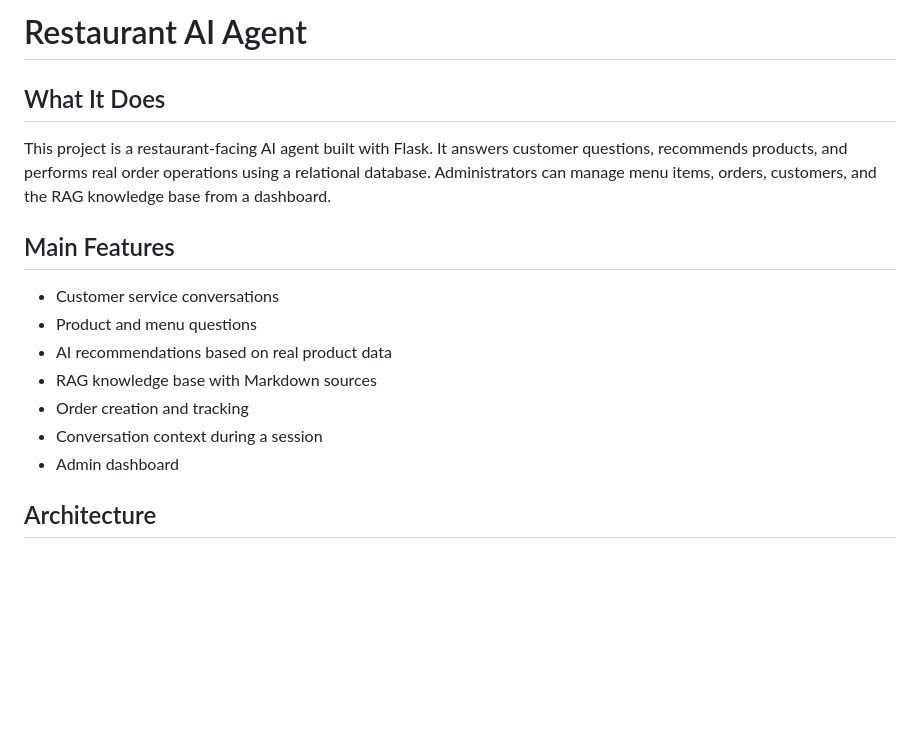
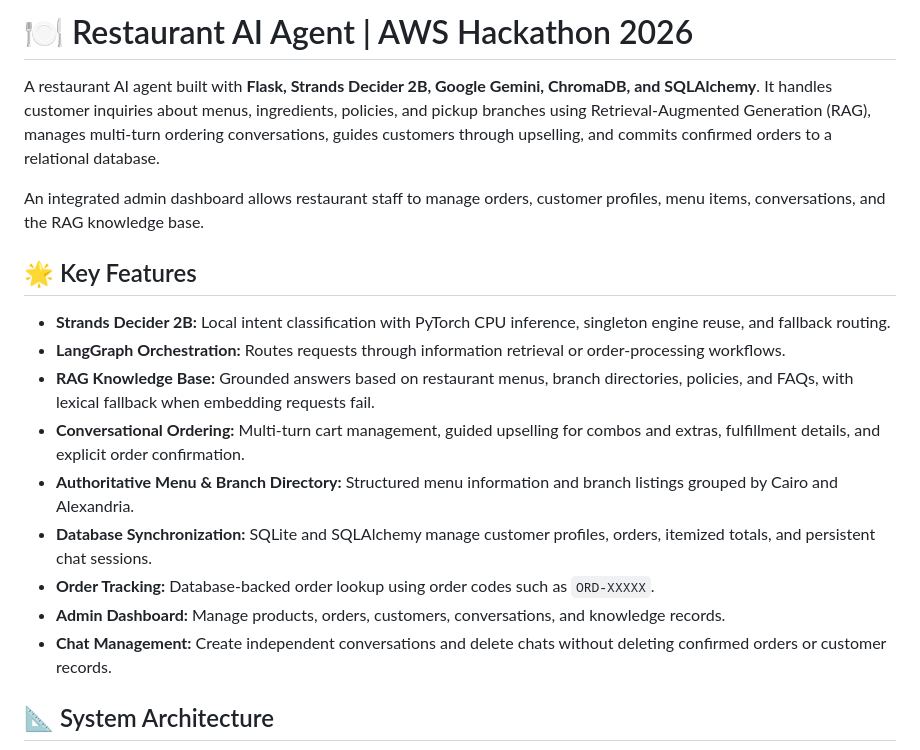
Before and after one commit to AbdelrahmanAhmed240/aws-restaurant-ai-hackathon, a Markdown page: README.md, the part around one of its changes. GitHub-like rendering; blank space fills up the shorter version.

Commit message:
Revise README for clarity and feature updates
Updated README to reflect project enhancements and features.

```diff
--- a/README.md
+++ b/README.md
@@ -1,20 +1,20 @@
-# Restaurant AI Agent
+# 🍽️ Restaurant AI Agent | AWS Hackathon 2026
 
-## What It Does
+A restaurant AI agent built with **Flask, Strands Decider 2B, Google Gemini, ChromaDB, and SQLAlchemy**. It handles customer inquiries about menus, ingredients, policies, and pickup branches using Retrieval-Augmented Generation (RAG), manages multi-turn ordering conversations, guides customers through upselling, and commits confirmed orders to a relational database.
 
-This project is a restaurant-facing AI agent built with Flask.
-It answers customer questions, recommends products, and performs real order operations using a relational database.
-Administrators can manage menu items, orders, customers, and the RAG knowledge base from a dashboard.
+An integrated admin dashboard allows restaurant staff to manage orders, customer profiles, menu items, conversations, and the RAG knowledge base.
 
-## Main Features
+## 🌟 Key Features
 
-- Customer service conversations
-- Product and menu questions
-- AI recommendations based on real product data
-- RAG knowledge base with Markdown sources
-- Order creation and tracking
-- Conversation context during a session
-- Admin dashboard
+- **Strands Decider 2B:** Local intent classification with PyTorch CPU inference, singleton engine reuse, and fallback routing.
+- **LangGraph Orchestration:** Routes requests through information retrieval or order-processing workflows.
+- **RAG Knowledge Base:** Grounded answers based on restaurant menus, branch directories, policies, and FAQs, with lexical fallback when embedding requests fail.
+- **Conversational Ordering:** Multi-turn cart management, guided upselling for combos and extras, fulfillment details, and explicit order confirmation.
+- **Authoritative Menu & Branch Directory:** Structured menu information and branch listings grouped by Cairo and Alexandria.
+- **Database Synchronization:** SQLite and SQLAlchemy manage customer profiles, orders, itemized totals, and persistent chat sessions.
+- **Order Tracking:** Database-backed order lookup using order codes such as `ORD-XXXXX`.
+- **Admin Dashboard:** Manage products, orders, customers, conversations, and knowledge records.
+- **Chat Management:** Create independent conversations and delete chats without deleting confirmed orders or customer records.
 
-## Architecture
+## 📐 System Architecture
 
```
Also changed, not shown: other parts of README.md (+157 -111 lines).
